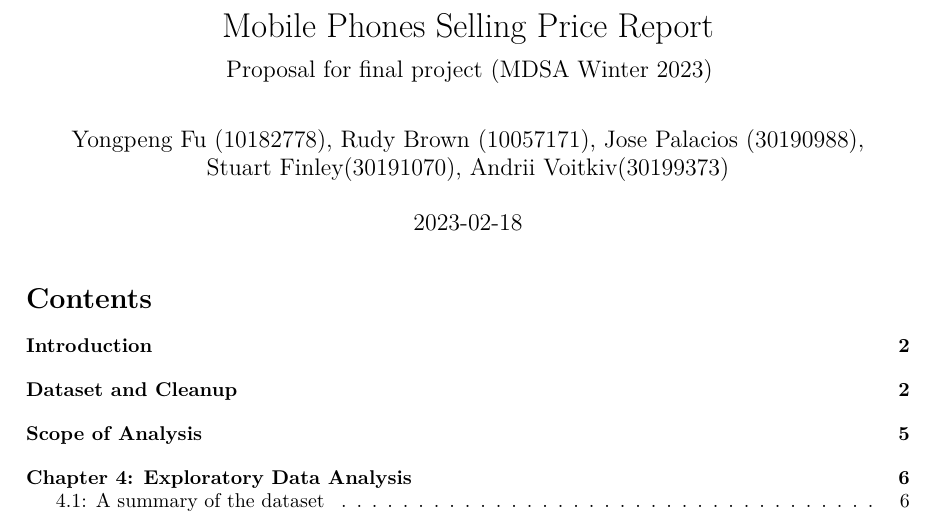
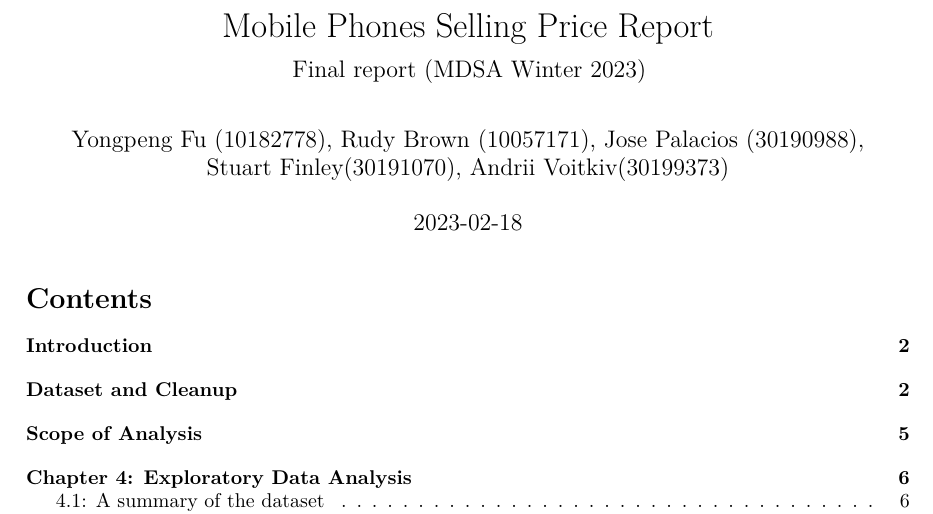
Before and after one commit to rudy090992/Statistical-Model-for-Mobile-Phones, an R Markdown document (Analysis/Group 10 Project Analysis.Rmd): part of page 1 of 24, cut so that both start at the same text. Rendered offline with R 4.5, knitr and Pandoc, then LaTeX, with nearby package versions; some code elsewhere in the file could not run offline; a font, style sheet, LaTeX package, included part or bibliography that could not be used is replaced or left out.

Commit message:
subtitle change

```diff
--- a/Analysis/Group 10 Project Analysis.Rmd
+++ b/Analysis/Group 10 Project Analysis.Rmd
@@ -16,7 +16,7 @@ output:
     toc: yes
     df_print: paged
 geometry: margin=3cm
-subtitle: Proposal for final project (MDSA Winter 2023)
+subtitle: Final report (MDSA Winter 2023)
 urlcolor: blue
 header-includes: \usepackage{fvextra} \DefineVerbatimEnvironment{Highlighting}{Verbatim}{breaklines,commandchars=\\\{\}}
   \usepackage[nottoc]{tocbibind}
```
Also changed, not shown: Analysis/Group-10-Project-Analysis.pdf.
